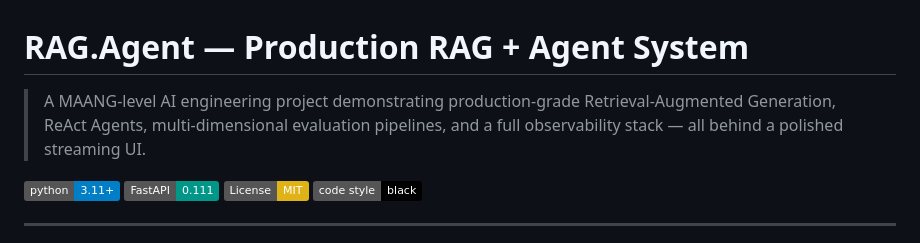
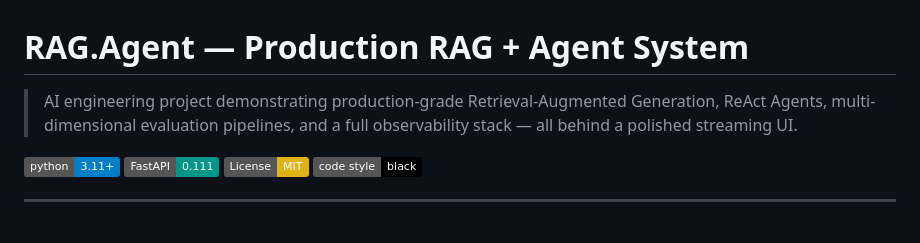
Before and after one commit to ChandakChakma/production-rag-agent, a Markdown page: README.md, the part around the change. GitHub-like rendering; badges without logos.

```diff
--- a/README.md
+++ b/README.md
@@ -1,6 +1,6 @@
 # RAG.Agent — Production RAG + Agent System
 
-> A MAANG-level AI engineering project demonstrating production-grade Retrieval-Augmented Generation, ReAct Agents, multi-dimensional evaluation pipelines, and a full observability stack — all behind a polished streaming UI.
+> AI engineering project demonstrating production-grade Retrieval-Augmented Generation, ReAct Agents, multi-dimensional evaluation pipelines, and a full observability stack — all behind a polished streaming UI.
 
 [![Python 3.11+](https://img.shields.io/badge/python-3.11+-blue.svg)](https://www.python.org/downloads/)
 [![FastAPI](https://img.shields.io/badge/FastAPI-0.111-009688.svg)](https://fastapi.tiangolo.com)
```
